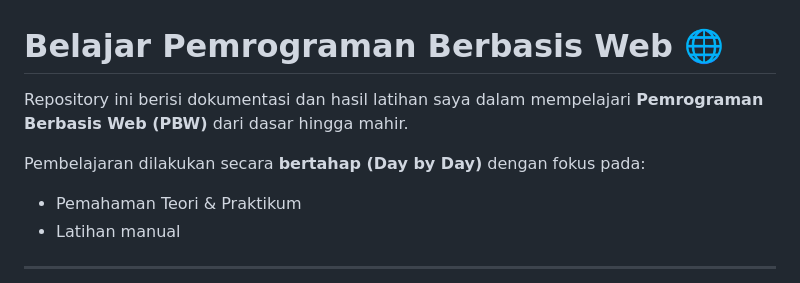
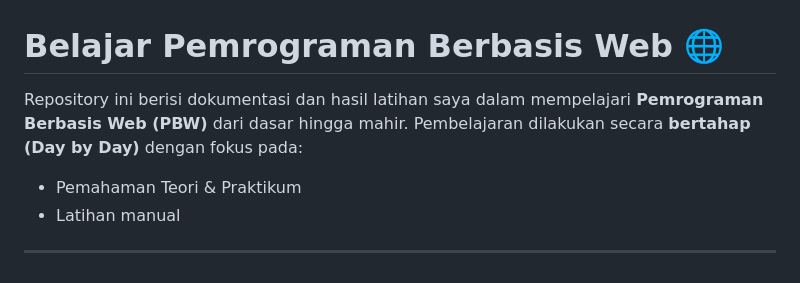
Before and after one commit to vyzz-xz/Belajar-PBW, a Markdown page: README.md, the part around the change. Drawn GitHub-style.

```diff
--- a/README.md
+++ b/README.md
@@ -1,8 +1,7 @@
 # Belajar Pemrograman Berbasis Web 🌐
 
-Repository ini berisi dokumentasi dan hasil latihan saya dalam mempelajari **Pemrograman Berbasis Web (PBW)** dari dasar hingga mahir.
+Repository ini berisi dokumentasi dan hasil latihan saya dalam mempelajari **Pemrograman Berbasis Web (PBW)** dari dasar hingga mahir. Pembelajaran dilakukan secara **bertahap (Day by Day)** dengan fokus pada:
 
-Pembelajaran dilakukan secara **bertahap (Day by Day)** dengan fokus pada:
 - Pemahaman Teori & Praktikum
 - Latihan manual
 
```
